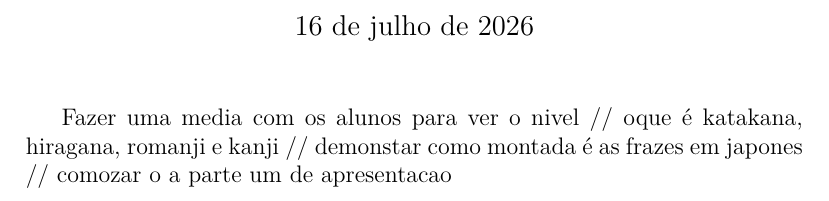
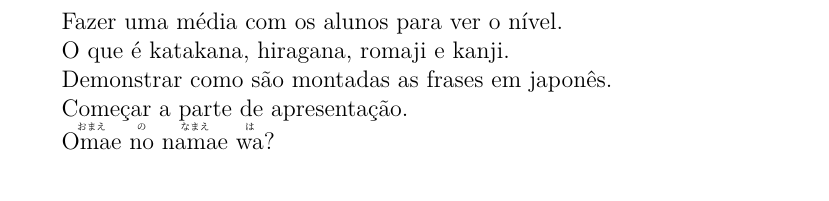
Before and after one commit to SwampingTheSwamp/Japones_basico_seishun, a LaTeX document (aulas_japones/01_apresentacao/main.tex): part of the page, cut at the place of the change. Compiled offline with XeLaTeX.

Commit message:
Primeiro

```diff
--- a/aulas_japones/01_apresentacao/main.tex
+++ b/aulas_japones/01_apresentacao/main.tex
@@ -6,17 +12,14 @@
+\begin{document}
+
+Fazer uma média com os alunos para ver o nível.
+
+O que é katakana, hiragana, romaji e kanji.
+
+Demonstrar como são montadas as frases em japonês.
+
+Começar a parte de apresentação.
 
 
 
-\begin{document}
-
-\maketitle
-
-Fazer uma media com os alunos para ver o nivel //
-oque é katakana, hiragana, romanji e kanji //
-demonstar como montada é as frazes em japones //
-comozar o a parte um de apresentacao
-
-
-
-
-
+\ruby{Omae}{おまえ}\ \ruby{no}{の}\ \ruby{namae}{なまえ}\ \ruby{wa}{は}?
 \end{document}
```
Also changed, not shown: aulas_japones/01_apresentacao/main.pdf (added), aulas_japones/01_apresentacao/main.tex (10 more changed lines).
